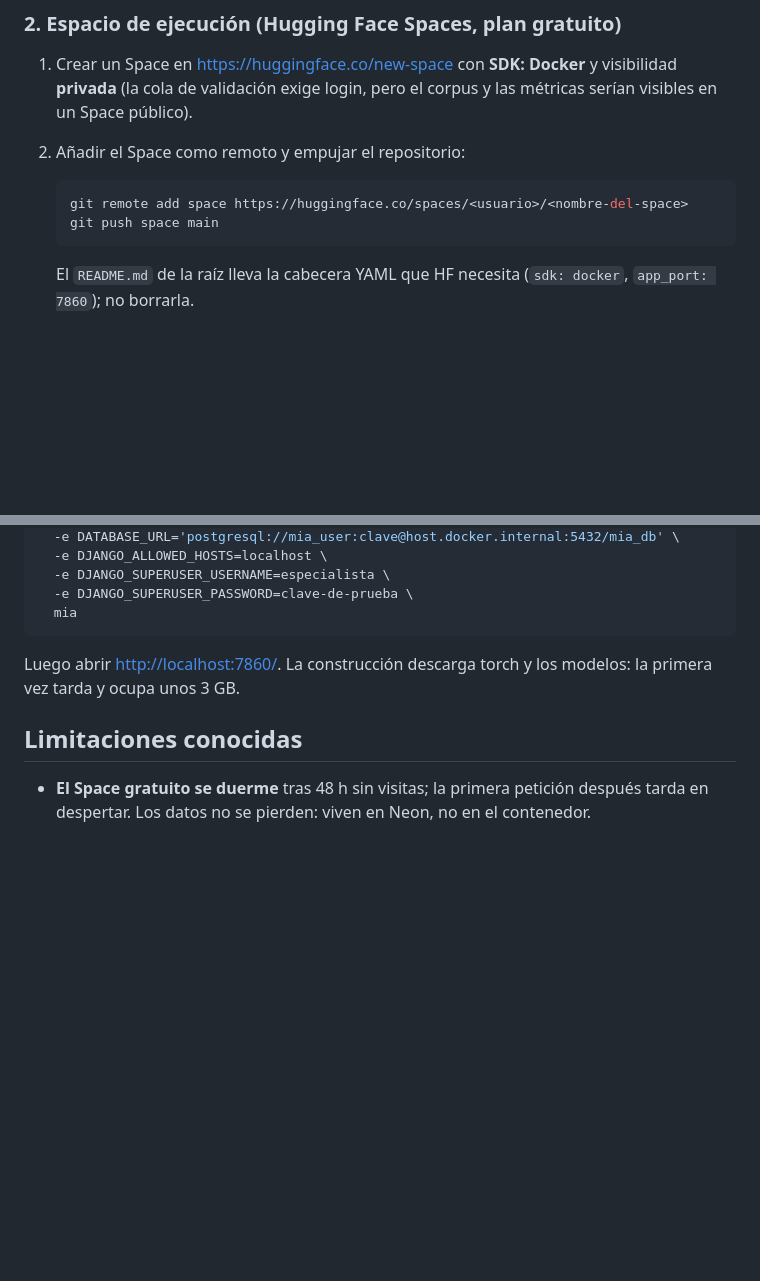
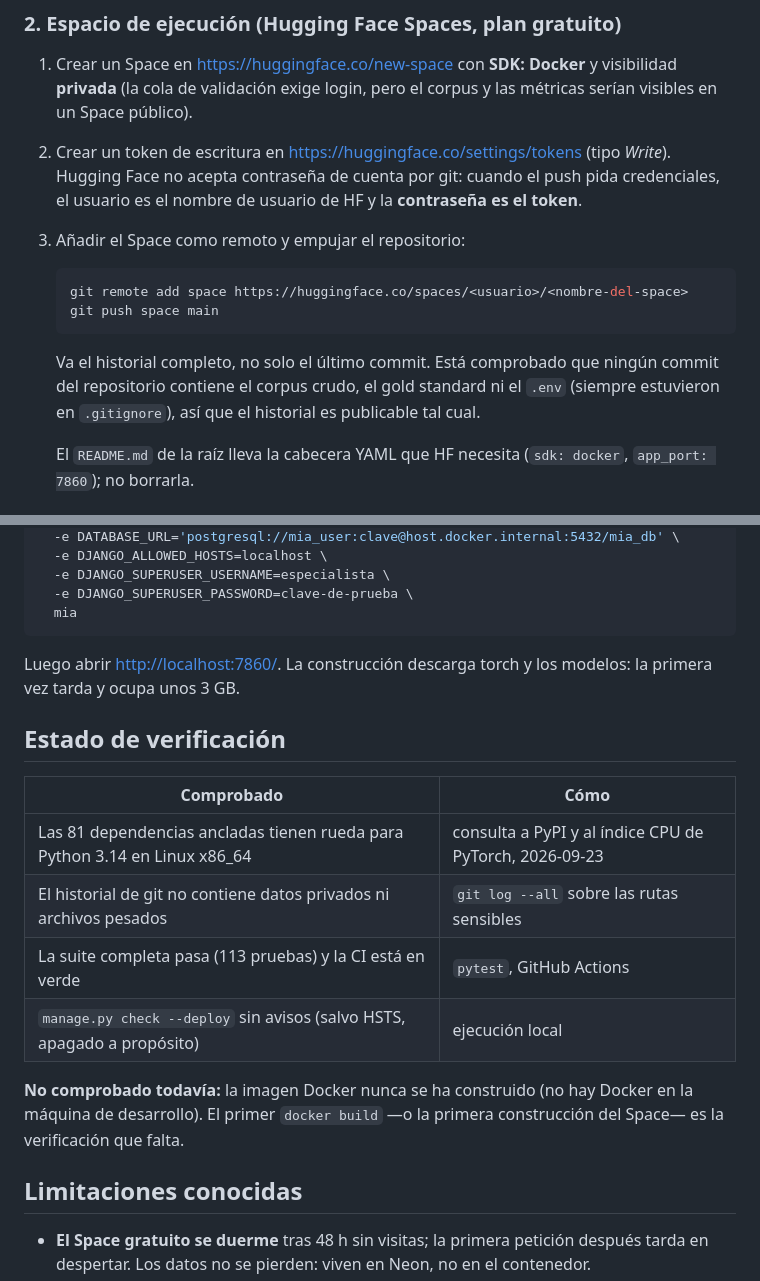
Before and after one commit to Melany0213/MIA_apklis-req-mining, a Markdown page: docs/DESPLIEGUE.md, 2 parts joined by grey strips. Rendered like a GitHub page; blank space fills up the shorter version.

Commit message:
documenta la autenticacion en Hugging Face y el estado de verificacion
- El push a un Space usa un token de escritura como contraseña, no la clave
  de la cuenta: faltaba decirlo y es donde se atasca el primer intento.
- Deja claro que va el historial completo y que se comprobo que ningun commit
  contiene el corpus crudo, el gold standard ni el .env.
- Tabla de que esta verificado (ruedas de las 81 dependencias para Python 3.14
  en Linux, historial limpio, 113 pruebas, CI en verde, check --deploy) y que
  no: la imagen Docker nunca se ha construido.

Co-Authored-By: Claude Opus 5 <noreply@anthropic.com>

````diff
--- a/docs/DESPLIEGUE.md
+++ b/docs/DESPLIEGUE.md
@@ -47,12 +47,20 @@ variables `DB_*` de siempre (entorno local) — ver [webapp/config/bd.py](../web
 1. Crear un Space en <https://huggingface.co/new-space> con **SDK: Docker** y visibilidad
    **privada** (la cola de validación exige login, pero el corpus y las métricas serían
    visibles en un Space público).
-2. Añadir el Space como remoto y empujar el repositorio:
+2. Crear un token de escritura en <https://huggingface.co/settings/tokens>
+   (tipo *Write*). Hugging Face no acepta contraseña de cuenta por git: cuando el push
+   pida credenciales, el usuario es el nombre de usuario de HF y la **contraseña es el
+   token**.
+3. Añadir el Space como remoto y empujar el repositorio:
 
    ```bash
    git remote add space https://huggingface.co/spaces/<usuario>/<nombre-del-space>
    git push space main
    ```
+
+   Va el historial completo, no solo el último commit. Está comprobado que ningún commit
+   del repositorio contiene el corpus crudo, el gold standard ni el `.env` (siempre
+   estuvieron en `.gitignore`), así que el historial es publicable tal cual.
 
    El `README.md` de la raíz lleva la cabecera YAML que HF necesita (`sdk: docker`,
    `app_port: 7860`); no borrarla.
@@ -110,6 +118,19 @@ docker run --rm -p 7860:7860 \
 Luego abrir <http://localhost:7860/>. La construcción descarga torch y los modelos: la
 primera vez tarda y ocupa unos 3 GB.
 
+## Estado de verificación
+
+| Comprobado | Cómo |
+|---|---|
+| Las 81 dependencias ancladas tienen rueda para Python 3.14 en Linux x86_64 | consulta a PyPI y al índice CPU de PyTorch, 2026-09-23 |
+| El historial de git no contiene datos privados ni archivos pesados | `git log --all` sobre las rutas sensibles |
+| La suite completa pasa (113 pruebas) y la CI está en verde | `pytest`, GitHub Actions |
+| `manage.py check --deploy` sin avisos (salvo HSTS, apagado a propósito) | ejecución local |
+
+**No comprobado todavía:** la imagen Docker nunca se ha construido (no hay Docker en la
+máquina de desarrollo). El primer `docker build` —o la primera construcción del Space—
+es la verificación que falta.
+
 ## Limitaciones conocidas
 
 - **El Space gratuito se duerme** tras 48 h sin visitas; la primera petición después
````
